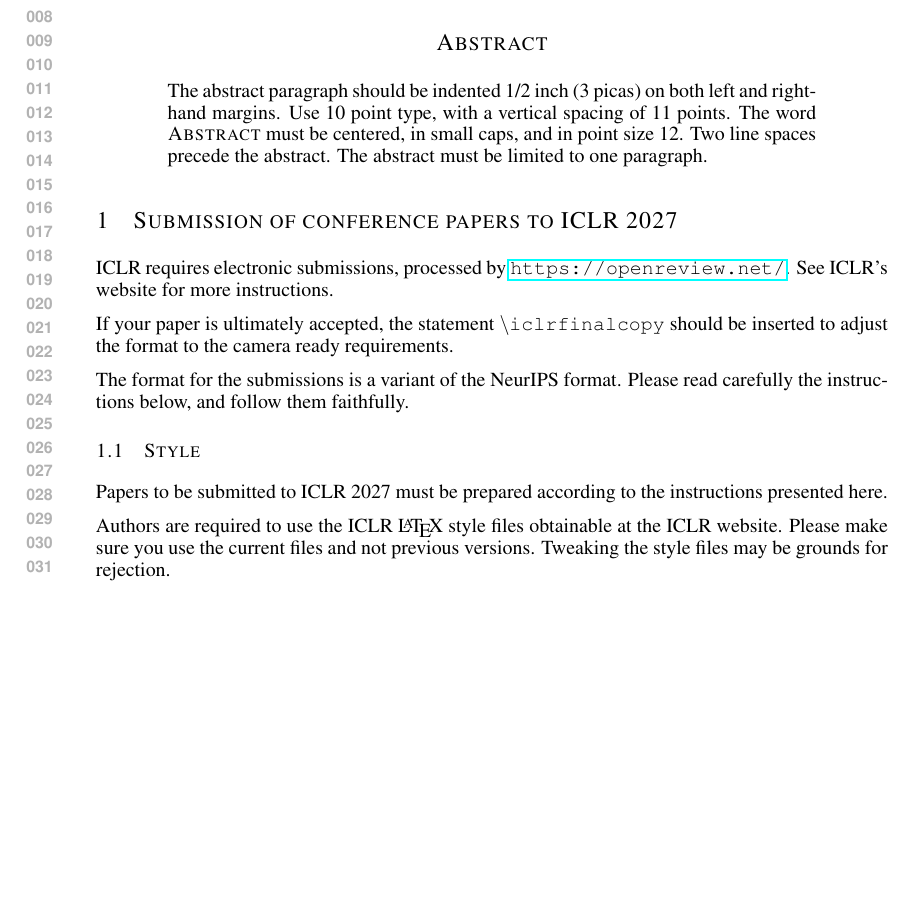
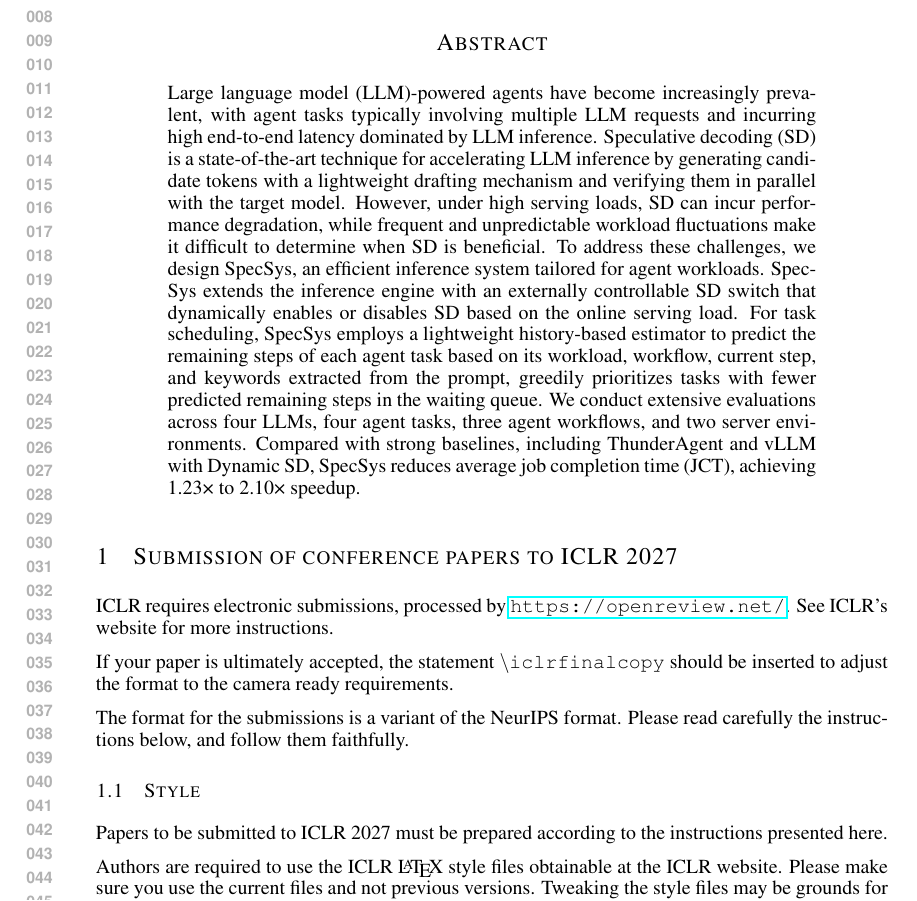
Before and after one commit to Wenz0101/SpecSys-paper, a LaTeX paper (iclr2027_conference.tex): part of page 1 of 7, cut so that both start at the same text, the shorter picture padded with empty space. Compiled offline with LaTeX, dvips and Ghostscript.

Commit message:
create abstract

```diff
--- a/iclr2027_conference.tex
+++ b/iclr2027_conference.tex
@@ -53,11 +53,7 @@
 \maketitle
 
 \begin{abstract}
-The abstract paragraph should be indented 1/2~inch (3~picas) on both left and
-right-hand margins. Use 10~point type, with a vertical spacing of 11~points.
-The word \textsc{Abstract} must be centered, in small caps, and in point size 12. Two
-line spaces precede the abstract. The abstract must be limited to one
-paragraph.
+Large language model (LLM)-powered agents have become increasingly prevalent, with agent tasks typically involving multiple LLM requests and incurring high end-to-end latency dominated by LLM inference. Speculative decoding (SD) is a state-of-the-art technique for accelerating LLM inference by generating candidate tokens with a lightweight drafting mechanism and verifying them in parallel with the target model. However, under high serving loads, SD can incur performance degradation, while frequent and unpredictable workload fluctuations make it difficult to determine when SD is beneficial. To address these challenges, we design SpecSys, an efficient inference system tailored for agent workloads. SpecSys extends the inference engine with an externally controllable SD switch that dynamically enables or disables SD based on the online serving load. For task scheduling, SpecSys employs a lightweight history-based estimator to predict the remaining steps of each agent task based on its workload, workflow, current step, and keywords extracted from the prompt, greedily prioritizes tasks with fewer predicted remaining steps in the waiting queue. We conduct extensive evaluations across four LLMs, four agent tasks, three agent workflows, and two server environments. Compared with strong baselines, including ThunderAgent and vLLM with Dynamic SD, SpecSys reduces average job completion time (JCT), achieving 1.23× to 2.10× speedup.
 \end{abstract}
 
 \section{Submission of conference papers to ICLR 2027}
```
